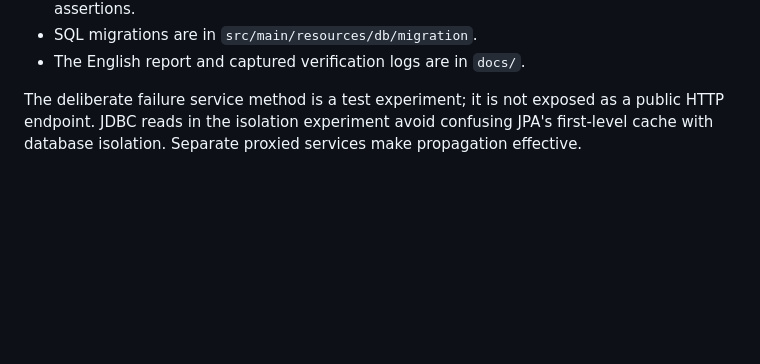
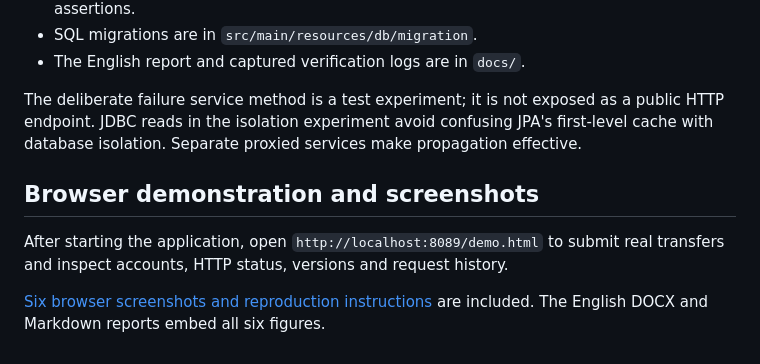
Before and after one commit to tolegggn/spring-lab-01, a Markdown page: lab9/README.md, the part around the change. GitHub-like rendering; blank space fills up the shorter version.

Commit message:
Add real browser screenshots, live demo page and illustrated lab9 report

```diff
--- a/lab9/README.md
+++ b/lab9/README.md
@@ -51,3 +51,9 @@ A successful transfer returns HTTP 204. Invalid amounts or identical IDs return
 - The English report and captured verification logs are in `docs/`.
 
 The deliberate failure service method is a test experiment; it is not exposed as a public HTTP endpoint. JDBC reads in the isolation experiment avoid confusing JPA's first-level cache with database isolation. Separate proxied services make propagation effective.
+
+## Browser demonstration and screenshots
+
+After starting the application, open `http://localhost:8089/demo.html` to submit real transfers and inspect accounts, HTTP status, versions and request history.
+
+[Six browser screenshots and reproduction instructions](docs/screenshots/README.md) are included. The English DOCX and Markdown reports embed all six figures.
```
Also changed, not shown: lab9/docs/REPORT.md (+41 -1 lines), lab9/docs/screenshots/01-initial-accounts.png (added), lab9/docs/screenshots/02-successful-transfer.png (added), lab9/docs/screenshots/03-rejected-transfer.png (added), lab9/docs/screenshots/04-h2-console.png (added), lab9/docs/screenshots/05-transaction-test-results.png (added), lab9/docs/screenshots/06-migration-restarts.png (added), 7 other files.
